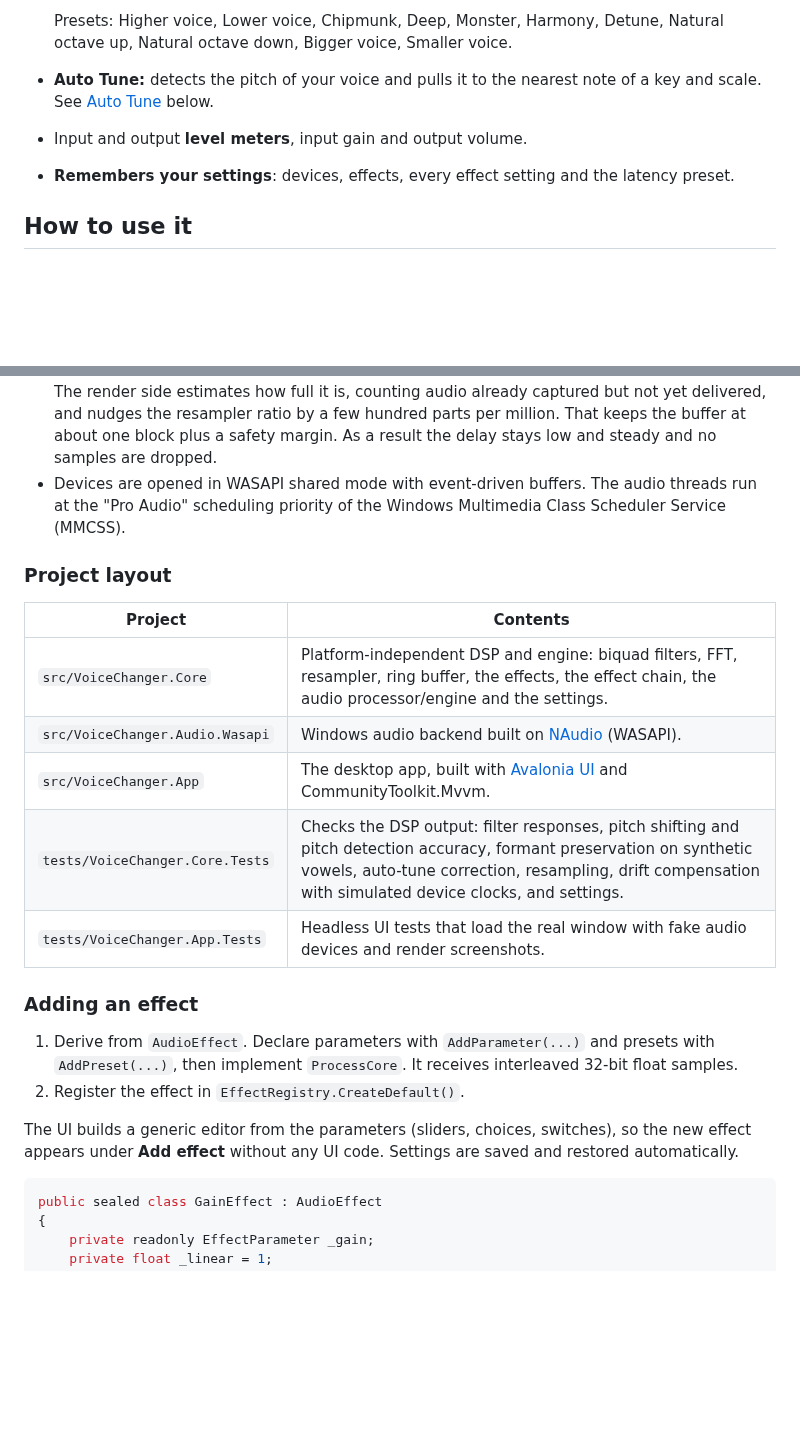
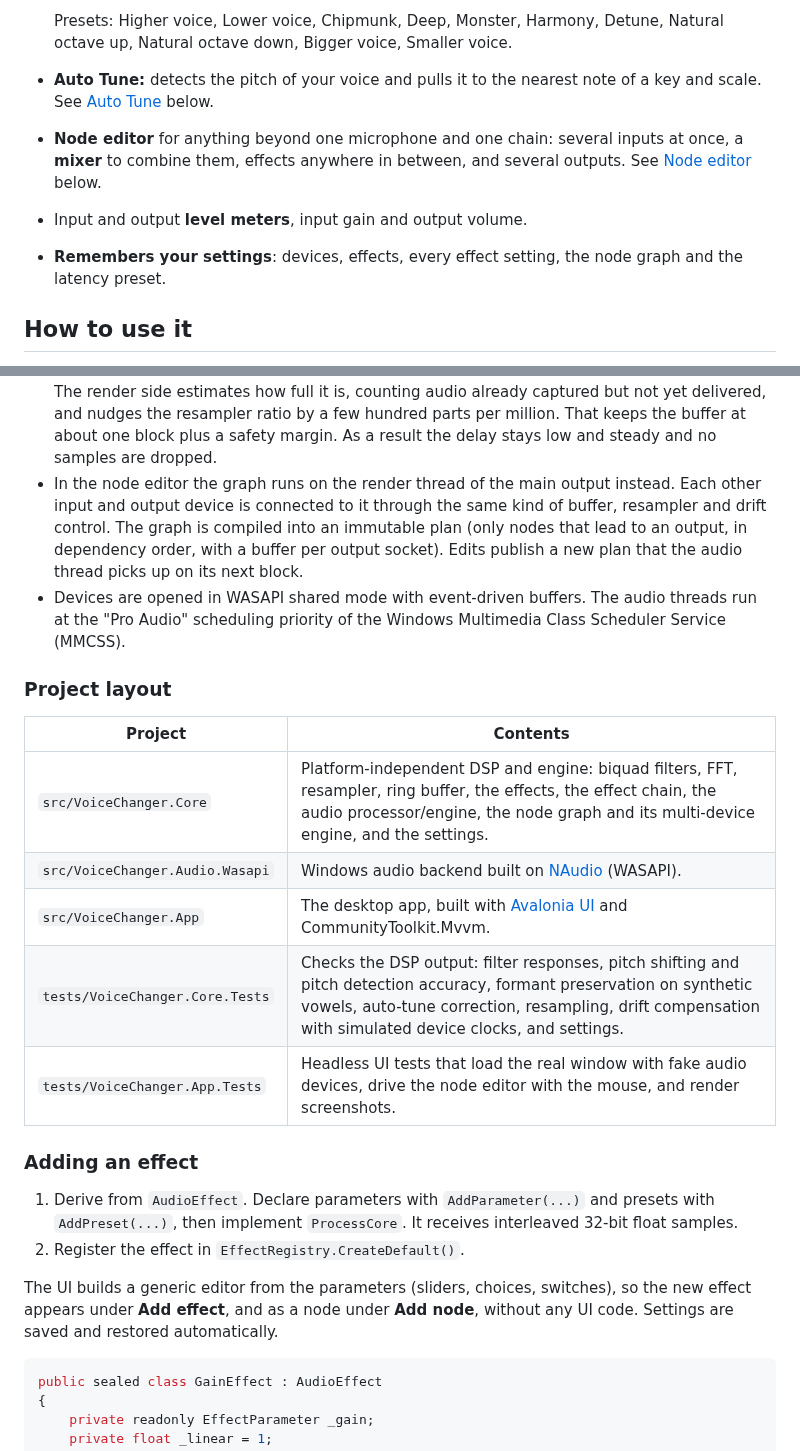
Before and after one commit to CoffeeRoll/VoiceChanger, a Markdown page: README.md, 2 parts joined by grey strips. GitHub-like rendering; blank space fills up the shorter version.

````diff
--- a/README.md
+++ b/README.md
@@ -39,8 +39,12 @@ pick an output, and hear the result live with low delay.
   Natural octave down, Bigger voice, Smaller voice.
 - **Auto Tune:** detects the pitch of your voice and pulls it to the nearest note of a key and scale.
   See [Auto Tune](#auto-tune) below.
+- **Node editor** for anything beyond one microphone and one chain: several inputs at once, a
+  **mixer** to combine them, effects anywhere in between, and several outputs. See
+  [Node editor](#node-editor) below.
 - Input and output **level meters**, input gain and output volume.
-- **Remembers your settings**: devices, effects, every effect setting and the latency preset.
+- **Remembers your settings**: devices, effects, every effect setting, the node graph and the latency
+  preset.
 
 ## How to use it
 
@@ -155,6 +207,11 @@ work on Windows. On other systems the window opens, but the device lists are emp
   render side estimates how full it is, counting audio already captured but not yet delivered, and nudges
   the resampler ratio by a few hundred parts per million. That keeps the buffer at about one block plus
   a safety margin. As a result the delay stays low and steady and no samples are dropped.
+- In the node editor the graph runs on the render thread of the main output instead. Each other input
+  and output device is connected to it through the same kind of buffer, resampler and drift control.
+  The graph is compiled into an immutable plan (only nodes that lead to an output, in dependency order,
+  with a buffer per output socket). Edits publish a new plan that the audio thread picks up on its
+  next block.
 - Devices are opened in WASAPI shared mode with event-driven buffers. The audio threads run at the
   "Pro Audio" scheduling priority of the Windows Multimedia Class Scheduler Service (MMCSS).
 
@@ -162,11 +219,11 @@ work on Windows. On other systems the window opens, but the device lists are emp
 
 | Project | Contents |
 | --- | --- |
-| `src/VoiceChanger.Core` | Platform-independent DSP and engine: biquad filters, FFT, resampler, ring buffer, the effects, the effect chain, the audio processor/engine and the settings. |
+| `src/VoiceChanger.Core` | Platform-independent DSP and engine: biquad filters, FFT, resampler, ring buffer, the effects, the effect chain, the audio processor/engine, the node graph and its multi-device engine, and the settings. |
 | `src/VoiceChanger.Audio.Wasapi` | Windows audio backend built on [NAudio](https://github.com/naudio/NAudio) (WASAPI). |
 | `src/VoiceChanger.App` | The desktop app, built with [Avalonia UI](https://avaloniaui.net/) and CommunityToolkit.Mvvm. |
 | `tests/VoiceChanger.Core.Tests` | Checks the DSP output: filter responses, pitch shifting and pitch detection accuracy, formant preservation on synthetic vowels, auto-tune correction, resampling, drift compensation with simulated device clocks, and settings. |
-| `tests/VoiceChanger.App.Tests` | Headless UI tests that load the real window with fake audio devices and render screenshots. |
+| `tests/VoiceChanger.App.Tests` | Headless UI tests that load the real window with fake audio devices, drive the node editor with the mouse, and render screenshots. |
 
 ### Adding an effect
 
@@ -175,7 +232,8 @@ work on Windows. On other systems the window opens, but the device lists are emp
 2. Register the effect in `EffectRegistry.CreateDefault()`.
 
 The UI builds a generic editor from the parameters (sliders, choices, switches), so the new effect
-appears under **Add effect** without any UI code. Settings are saved and restored automatically.
+appears under **Add effect**, and as a node under **Add node**, without any UI code. Settings are saved
+and restored automatically.
 
 ```csharp
 public sealed class GainEffect : AudioEffect
````
Also changed, not shown: other parts of README.md (+48 -0 lines), docs/node-editor.png (added), 16 other files.
